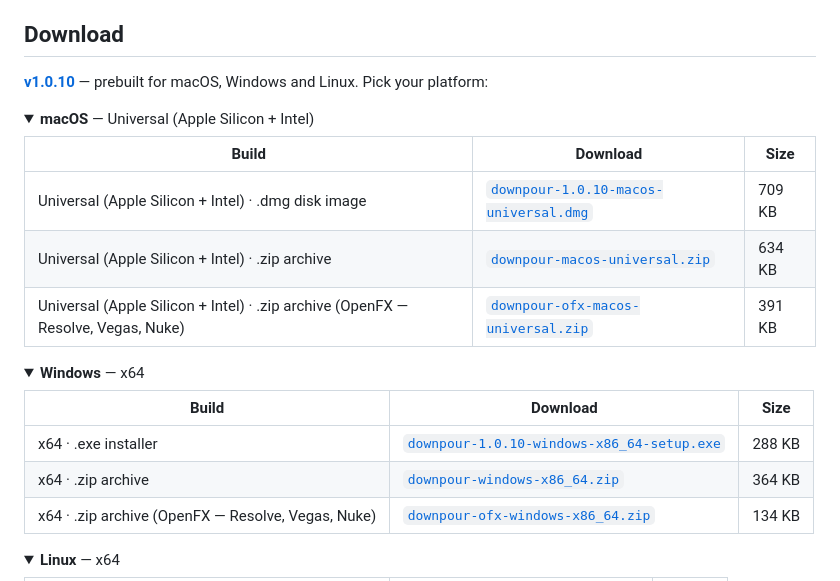
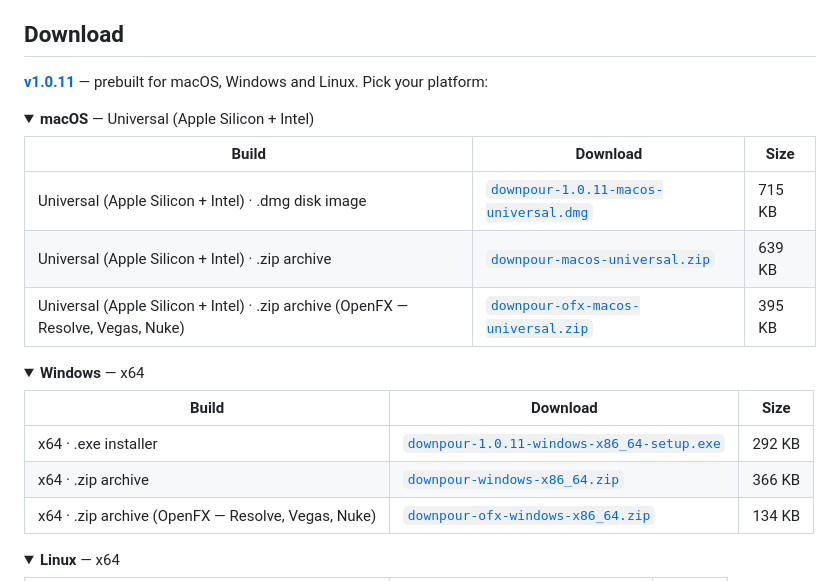
Before and after one commit to stoatworks-labs/downpour, a Markdown page: README.md, the part around the change. Rendered like a GitHub page; folded sections open.

Commit message:
Downloads: v1.0.11
Co-Authored-By: Claude Opus 5.5 <noreply@anthropic.com>

```diff
--- a/README.md
+++ b/README.md
@@ -42,16 +42,16 @@ harness in this repository.
 
 ## Download
 
-**[v1.0.10](https://github.com/stoatworks-labs/downpour/releases/tag/v1.0.10)** — prebuilt for macOS, Windows and Linux. Pick your platform:
+**[v1.0.11](https://github.com/stoatworks-labs/downpour/releases/tag/v1.0.11)** — prebuilt for macOS, Windows and Linux. Pick your platform:
 
 <details>
 <summary><b>macOS</b> — Universal (Apple Silicon + Intel)</summary>
 
 | Build | Download | Size |
 | --- | --- | --- |
-| Universal (Apple Silicon + Intel) · .dmg disk image | [`downpour-1.0.10-macos-universal.dmg`](https://github.com/stoatworks-labs/downpour/releases/download/v1.0.10/downpour-1.0.10-macos-universal.dmg) | 709 KB |
-| Universal (Apple Silicon + Intel) · .zip archive | [`downpour-macos-universal.zip`](https://github.com/stoatworks-labs/downpour/releases/latest/download/downpour-macos-universal.zip) | 634 KB |
-| Universal (Apple Silicon + Intel) · .zip archive (OpenFX — Resolve, Vegas, Nuke) | [`downpour-ofx-macos-universal.zip`](https://github.com/stoatworks-labs/downpour/releases/latest/download/downpour-ofx-macos-universal.zip) | 391 KB |
+| Universal (Apple Silicon + Intel) · .dmg disk image | [`downpour-1.0.11-macos-universal.dmg`](https://github.com/stoatworks-labs/downpour/releases/download/v1.0.11/downpour-1.0.11-macos-universal.dmg) | 715 KB |
+| Universal (Apple Silicon + Intel) · .zip archive | [`downpour-macos-universal.zip`](https://github.com/stoatworks-labs/downpour/releases/latest/download/downpour-macos-universal.zip) | 639 KB |
+| Universal (Apple Silicon + Intel) · .zip archive (OpenFX — Resolve, Vegas, Nuke) | [`downpour-ofx-macos-universal.zip`](https://github.com/stoatworks-labs/downpour/releases/latest/download/downpour-ofx-macos-universal.zip) | 395 KB |
 
 </details>
 
@@ -60,8 +60,8 @@ harness in this repository.
 
 | Build | Download | Size |
 | --- | --- | --- |
-| x64 · .exe installer | [`downpour-1.0.10-windows-x86_64-setup.exe`](https://github.com/stoatworks-labs/downpour/releases/download/v1.0.10/downpour-1.0.10-windows-x86_64-setup.exe) | 288 KB |
-| x64 · .zip archive | [`downpour-windows-x86_64.zip`](https://github.com/stoatworks-labs/downpour/releases/latest/download/downpour-windows-x86_64.zip) | 364 KB |
+| x64 · .exe installer | [`downpour-1.0.11-windows-x86_64-setup.exe`](https://github.com/stoatworks-labs/downpour/releases/download/v1.0.11/downpour-1.0.11-windows-x86_64-setup.exe) | 292 KB |
+| x64 · .zip archive | [`downpour-windows-x86_64.zip`](https://github.com/stoatworks-labs/downpour/releases/latest/download/downpour-windows-x86_64.zip) | 366 KB |
 | x64 · .zip archive (OpenFX — Resolve, Vegas, Nuke) | [`downpour-ofx-windows-x86_64.zip`](https://github.com/stoatworks-labs/downpour/releases/latest/download/downpour-ofx-windows-x86_64.zip) | 134 KB |
 
 </details>
```
